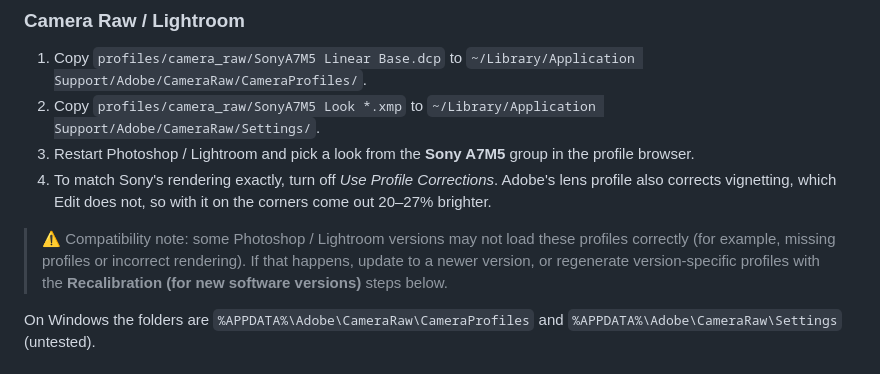
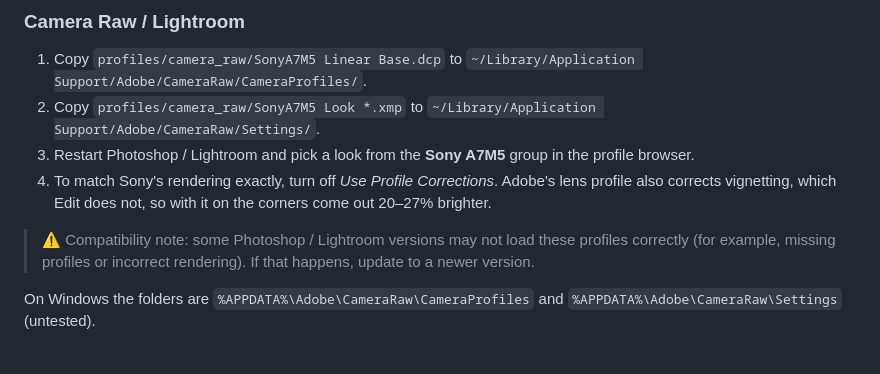
Before and after one commit to 751K/sony-a7m5-looks, a Markdown page: README.md, the part around the change. Rendered like a GitHub page.

Commit message:
docs: simplify compatibility note wording
Co-authored-by: 751K <105337743+751K@users.noreply.github.com>

```diff
--- a/README.md
+++ b/README.md
@@ -46,7 +46,7 @@ Each profile was rendered from the same ARW and compared with Edit's export of t
 3. Restart Photoshop / Lightroom and pick a look from the **Sony A7M5** group in the profile browser.
 4. To match Sony's rendering exactly, turn off *Use Profile Corrections*. Adobe's lens profile also corrects vignetting, which Edit does not, so with it on the corners come out 20–27% brighter.
 
-> ⚠️ Compatibility note: some Photoshop / Lightroom versions may not load these profiles correctly (for example, missing profiles or incorrect rendering). If that happens, update to a newer version, or regenerate version-specific profiles with the **Recalibration (for new software versions)** steps below.
+> ⚠️ Compatibility note: some Photoshop / Lightroom versions may not load these profiles correctly (for example, missing profiles or incorrect rendering). If that happens, update to a newer version.
 
 On Windows the folders are `%APPDATA%\Adobe\CameraRaw\CameraProfiles` and `%APPDATA%\Adobe\CameraRaw\Settings` (untested).
 
```
Also changed, not shown: README.zh-CN.md (+1 -1 lines).
